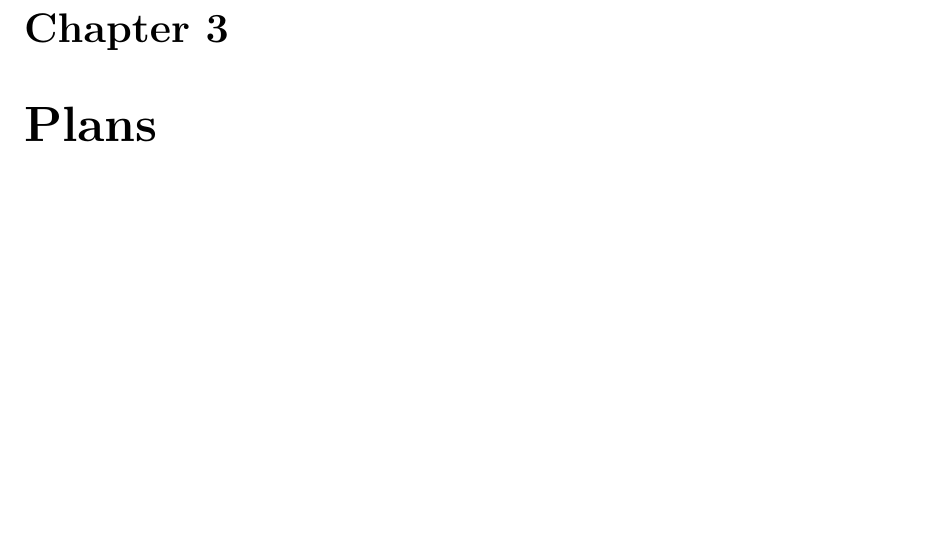
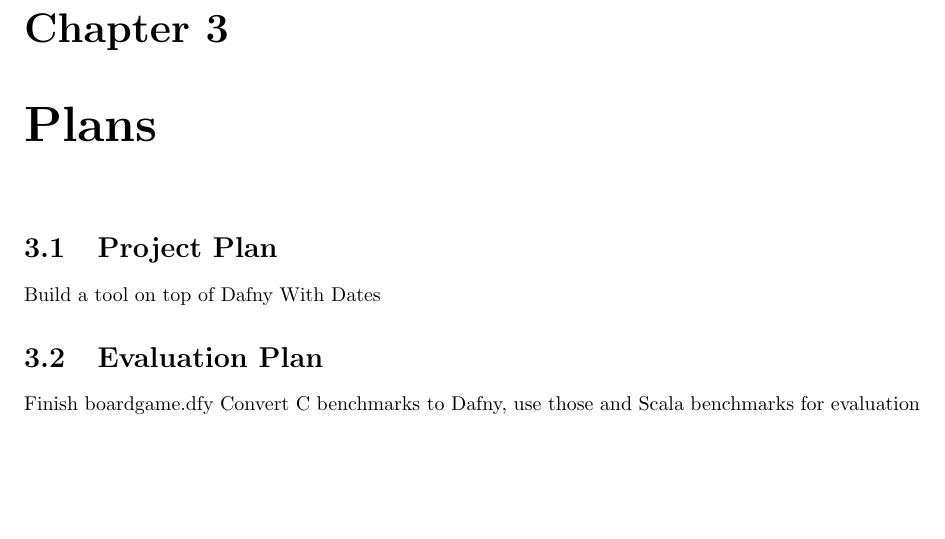
Before and after one commit to NVictor2004/equidafny, a LaTeX thesis (report/main.tex, which reads report/plans.tex): part of page 18 of 20, cut so that both start at the same text. Compiled offline with pdfLaTeX.

Commit message:
feat: Added notes to Plans section

```diff
--- a/report/plans.tex
+++ b/report/plans.tex
@@ -1 +1,11 @@
 \chapter{Plans}
+
+\section{Project Plan}
+
+Build a tool on top of Dafny
+With Dates
+
+\section{Evaluation Plan}
+
+Finish boardgame.dfy
+Convert C benchmarks to Dafny, use those and Scala benchmarks for evaluation
```
